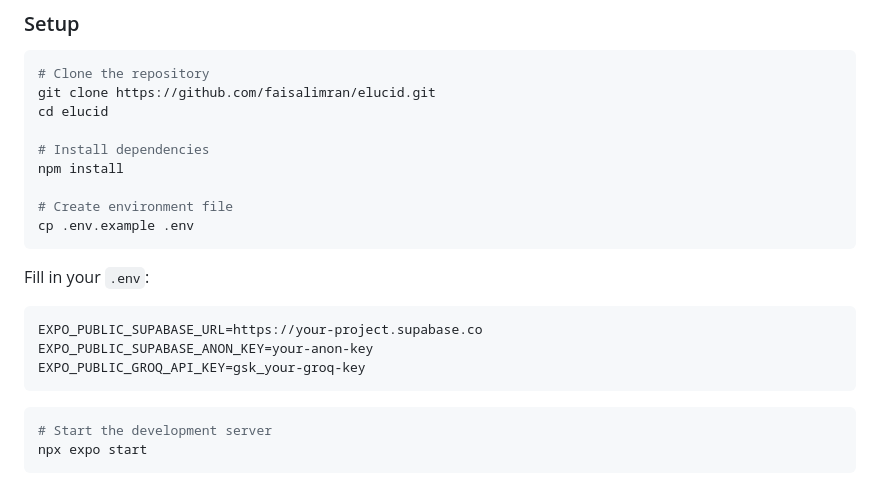
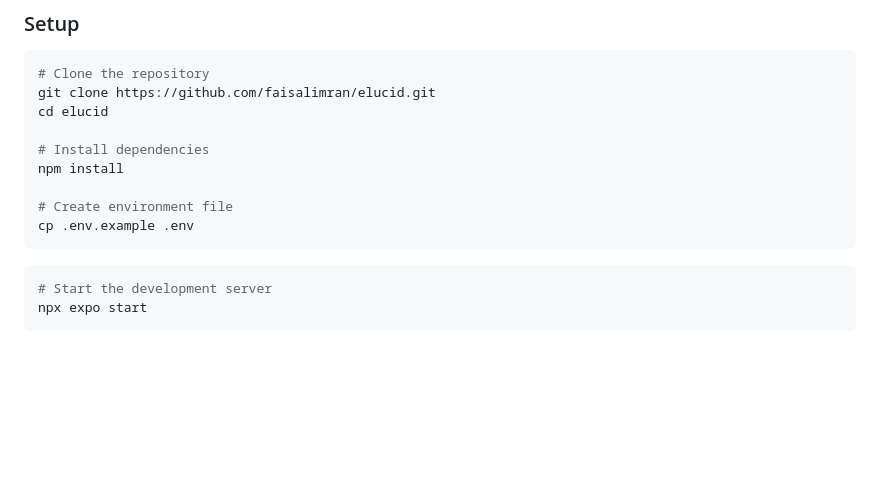
Before and after one commit to faisal-imran81/ExplainIt, a Markdown page: README.md, the part around one of its changes. GitHub-like rendering; blank space fills up the shorter version.

````diff
--- a/README.md
+++ b/README.md
@@ -90,14 +91,6 @@ npm install
 
 # Create environment file
 cp .env.example .env
-```
-
-Fill in your `.env`:
-
-```env
-EXPO_PUBLIC_SUPABASE_URL=https://your-project.supabase.co
-EXPO_PUBLIC_SUPABASE_ANON_KEY=your-anon-key
-EXPO_PUBLIC_GROQ_API_KEY=gsk_your-groq-key
 ```
 
 ```bash
````
Also changed, not shown: other parts of README.md (+1 -0 lines).
